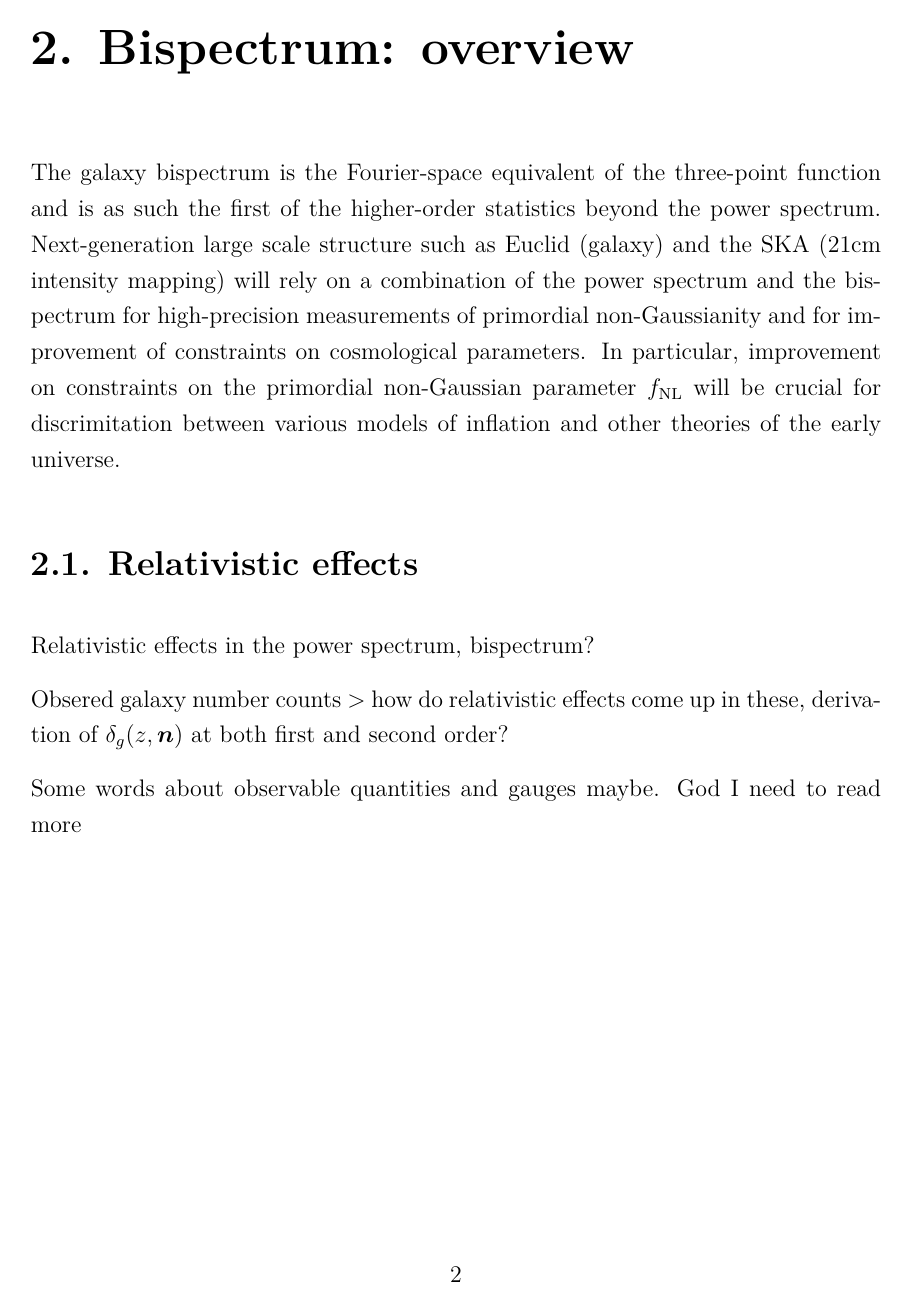
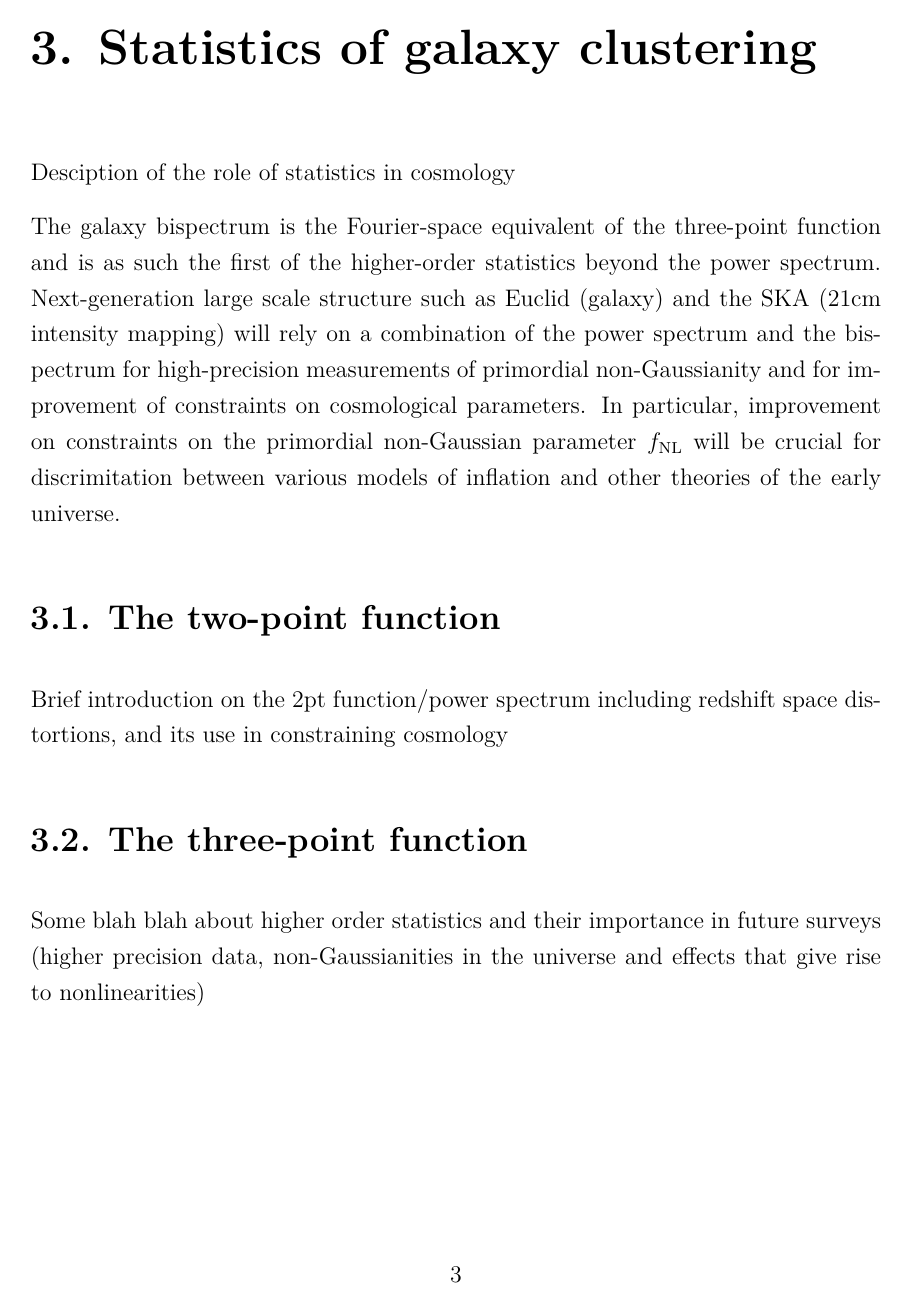
Before and after one commit to ElineMaaikedeWeerd/Thesis, a LaTeX thesis (thesis.tex, which reads tex/intro_clusteringstat.tex, tex/introbisp.tex): page 8 of 135 before the commit and page 10 of 138 after it. Compiled offline with XeLaTeX.

Commit message:
structuring

```diff
--- /dev/null
+++ b/tex/intro_clusteringstat.tex
@@ -0,0 +1,14 @@
+\chapter{Statistics of galaxy clustering}
+\label{chapter:introbisp}
+
+Desciption of the role of statistics in cosmology
+
+The galaxy bispectrum is the Fourier-space equivalent of the three-point function and is as such the first of the higher-order statistics beyond the power spectrum. Next-generation large scale structure such as Euclid (galaxy) and the SKA (21cm intensity mapping) will rely on a combination of the power spectrum and the bispectrum for high-precision measurements of primordial non-Gaussianity and for improvement of constraints on cosmological parameters. In particular, improvement on constraints on the primordial non-Gaussian parameter $\fnl$ will be crucial for discrimitation between various models of inflation and other theories of the early universe.
+
+\section{The two-point function}
+
+Brief introduction on the 2pt function/power spectrum including redshift space distortions, and its use in constraining cosmology
+
+\section{The three-point function}
+
+Some blah blah about higher order statistics and their importance in future surveys (higher precision data, non-Gaussianities in the universe and effects that give rise to nonlinearities)
--- a/tex/introbisp.tex
+++ b/tex/introbisp.tex
@@ -1,13 +1,14 @@
-\chapter{Bispectrum: overview}
+\chapter{Statistics of galaxy clustering}
 \label{chapter:introbisp}
 
+Desciption of the role of statistics in cosmology
 
 The galaxy bispectrum is the Fourier-space equivalent of the three-point function and is as such the first of the higher-order statistics beyond the power spectrum. Next-generation large scale structure such as Euclid (galaxy) and the SKA (21cm intensity mapping) will rely on a combination of the power spectrum and the bispectrum for high-precision measurements of primordial non-Gaussianity and for improvement of constraints on cosmological parameters. In particular, improvement on constraints on the primordial non-Gaussian parameter $\fnl$ will be crucial for discrimitation between various models of inflation and other theories of the early universe.
 
-\section{Relativistic effects}
+\section{The two-point function}
 
-Relativistic effects in the power spectrum, bispectrum?
+Brief introduction on the 2pt function/power spectrum including redshift space distortions, and its use in constraining cosmology
 
-Obsered galaxy number counts > how do relativistic effects come up in these, derivation of $\delta_g(z,\n)$ at both first and second order?
+\section{The three-point function}
 
-Some words about observable quantities and gauges maybe. God I need to read more
+Some blah blah about higher order statistics and their importance in future surveys (higher precision data, non-Gaussianities in the universe and effects that give rise to nonlinearities)
```
Also changed, not shown: tex/dipole.tex (+1 -1 lines), tex/introreleff.tex (added, +12 -0 lines), thesis.tex (+3 -1 lines), tex/png_bisp.pdf (deleted), tex/intro_clusteringstat.tex (17 more changed lines), tex/introbisp.tex (17 more changed lines), 34 other files.
